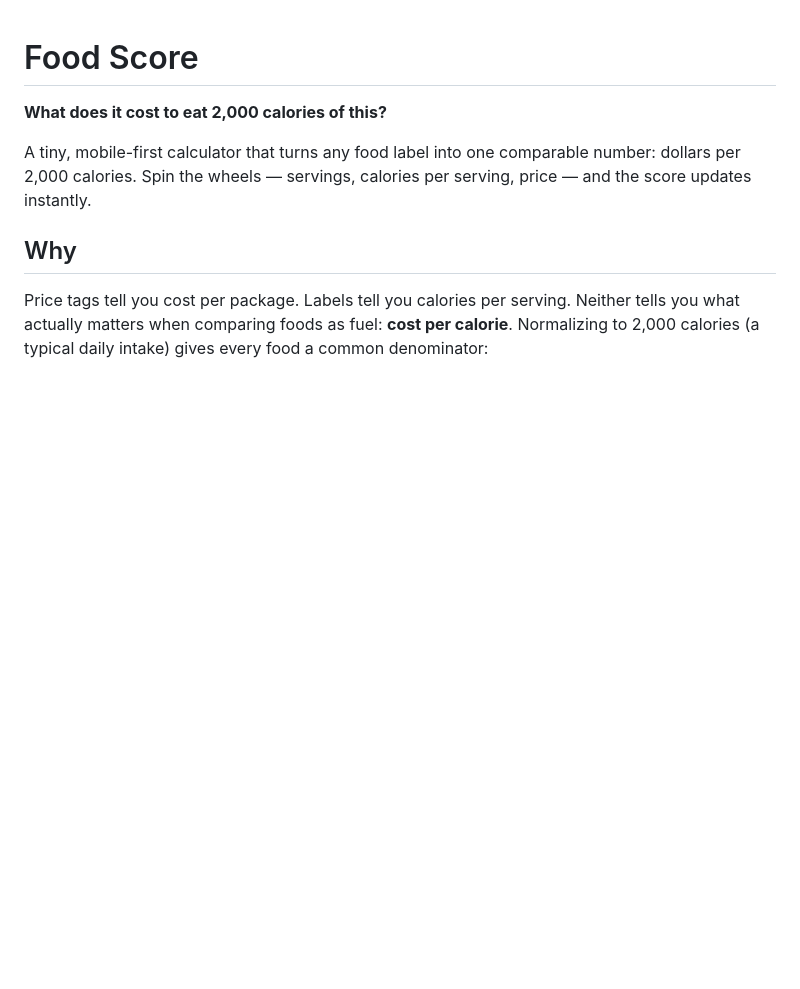
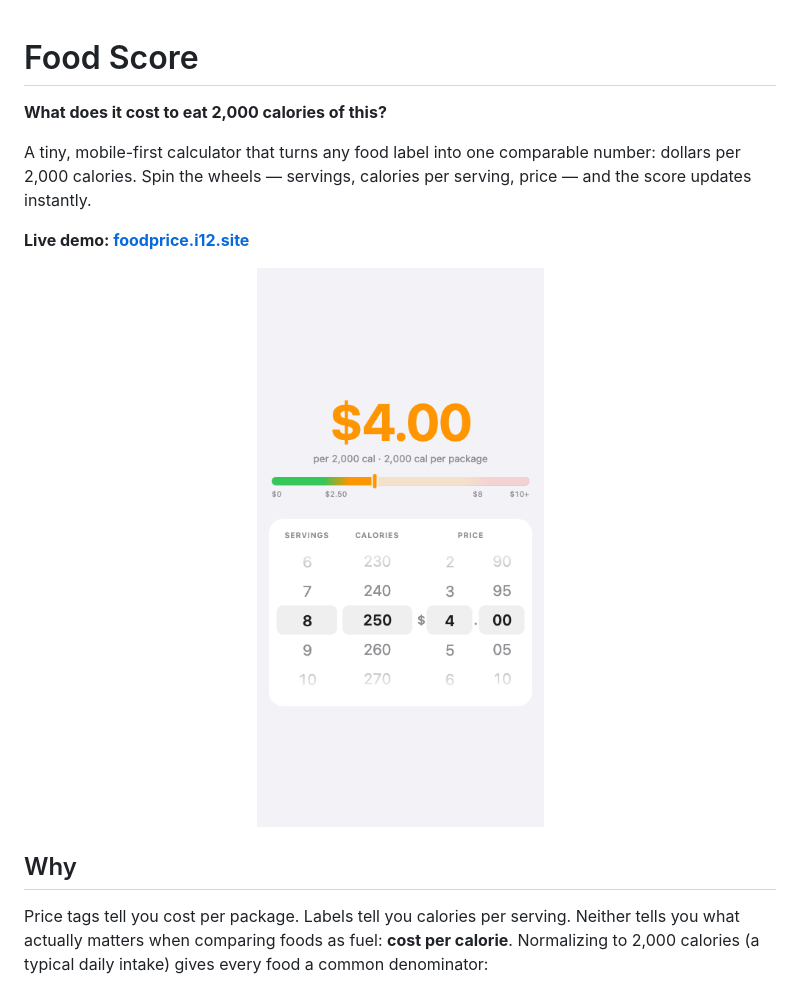
Before and after one commit to b-buller/food-calorie-score, a Markdown page: README.md, the part around the change. GitHub-like rendering; pictures changed too: screenshot.png (added); blank space fills up the shorter version.

```diff
--- a/README.md
+++ b/README.md
@@ -3,6 +3,12 @@
 **What does it cost to eat 2,000 calories of this?**
 
 A tiny, mobile-first calculator that turns any food label into one comparable number: dollars per 2,000 calories. Spin the wheels — servings, calories per serving, price — and the score updates instantly.
+
+**Live demo: [foodprice.i12.site](https://foodprice.i12.site/)**
+
+<p align="center">
+  <img src="screenshot.png" alt="Food Score — wheel pickers for servings, calories, and price with a color-coded cost bar" width="390">
+</p>
 
 ## Why
 
```
